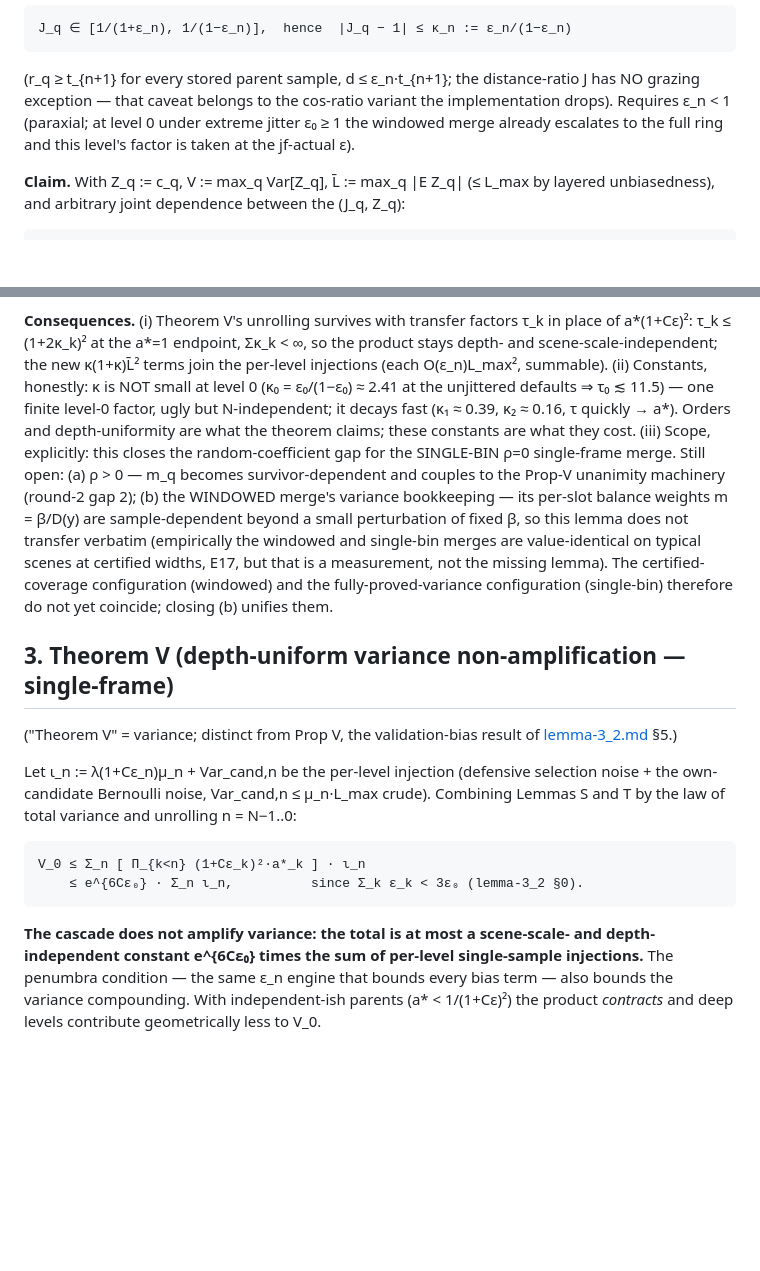
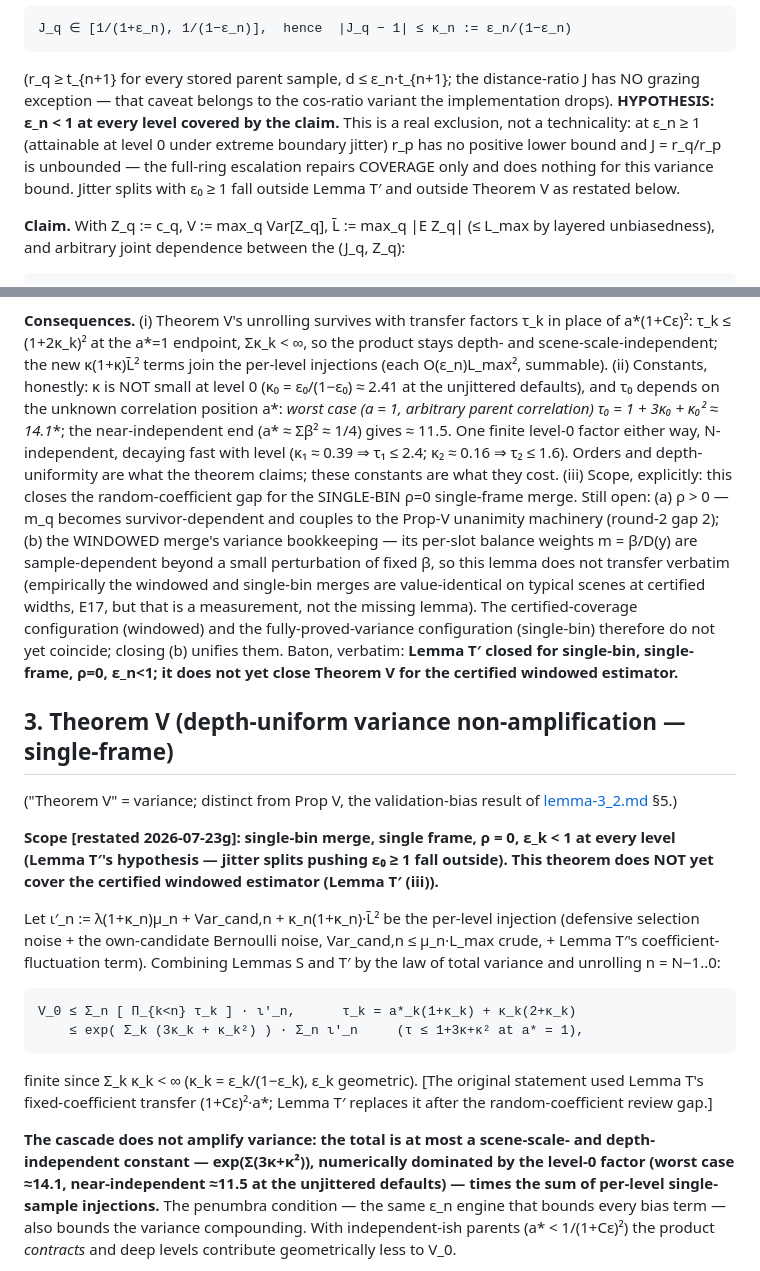
Before and after one commit to ivanyou028/reservoir-cascades, a Markdown page: docs/theory/variance.md, 2 parts joined by grey strips. GitHub-like rendering; blank space fills up the shorter version.

Commit message:
Round-7 fixes to Lemma T' and Theorem V
- Constants: tau_0 depends on the unknown a*; worst case (a*=1,
  arbitrary parent correlation) tau_0 = 1+3k+k^2 ~ 14.1; ~11.5 is the
  near-independent end (a* ~ 1/4) - previously stated without flagging
  the a* assumption.
- The eps_n < 1 hypothesis is now stated as a real exclusion: full-ring
  escalation repairs coverage only and gives no positive lower bound on
  r_p, so J is unbounded at eps >= 1; such jitter splits fall outside
  Lemma T' and Theorem V.
- Theorem V formally restated with Lemma T's tau-products and the
  kappa(1+kappa)L^2 injection terms, with an explicit scope line: it
  does NOT yet cover the certified windowed estimator.
- Baton, verbatim: Lemma T' closed for single-bin, single-frame, rho=0,
  eps_n<1; it does not yet close Theorem V for the certified windowed
  estimator.

```diff
--- a/docs/theory/variance.md
+++ b/docs/theory/variance.md
@@ -93,10 +93,13 @@ IMPLEMENTED Jacobian J_q = r_q/r_p satisfies the deterministic bound
 
 (r_q ≥ t_{n+1} for every stored parent sample, d ≤ ε_n·t_{n+1}; the
 distance-ratio J has NO grazing exception — that caveat belongs to the
-cos-ratio variant the implementation drops). Requires ε_n < 1 (paraxial;
-at level 0 under extreme jitter ε₀ ≥ 1 the windowed merge already
-escalates to the full ring and this level's factor is taken at the
-jf-actual ε).
+cos-ratio variant the implementation drops).
+**HYPOTHESIS: ε_n < 1 at every level covered by the claim.** This is a
+real exclusion, not a technicality: at ε_n ≥ 1 (attainable at level 0
+under extreme boundary jitter) r_p has no positive lower bound and
+J = r_q/r_p is unbounded — the full-ring escalation repairs COVERAGE
+only and does nothing for this variance bound. Jitter splits with
+ε₀ ≥ 1 fall outside Lemma T′ and outside Theorem V as restated below.
 
 **Claim.** With Z_q := c_q, V := max_q Var[Z_q], L̄ := max_q |E Z_q|
 (≤ L_max by layered unbiasedness), and arbitrary joint dependence between
@@ -118,10 +121,13 @@ factors τ_k in place of a*(1+Cε)²: τ_k ≤ (1+2κ_k)² at the a*=1 endpoint,
 Σκ_k < ∞, so the product stays depth- and scene-scale-independent; the
 new κ(1+κ)L̄² terms join the per-level injections (each O(ε_n)L_max²,
 summable). (ii) Constants, honestly: κ is NOT small at level 0
-(κ₀ = ε₀/(1−ε₀) ≈ 2.41 at the unjittered defaults ⇒ τ₀ ≲ 11.5) — one
-finite level-0 factor, ugly but N-independent; it decays fast
-(κ₁ ≈ 0.39, κ₂ ≈ 0.16, τ quickly → a*). Orders and depth-uniformity are
-what the theorem claims; these constants are what they cost.
+(κ₀ = ε₀/(1−ε₀) ≈ 2.41 at the unjittered defaults), and τ₀ depends on
+the unknown correlation position a*: **worst case (a* = 1, arbitrary
+parent correlation) τ₀ = 1 + 3κ₀ + κ₀² ≈ 14.1**; the near-independent
+end (a* ≈ Σβ² ≈ 1/4) gives ≈ 11.5. One finite level-0 factor either
+way, N-independent, decaying fast with level (κ₁ ≈ 0.39 ⇒ τ₁ ≤ 2.4;
+κ₂ ≈ 0.16 ⇒ τ₂ ≤ 1.6). Orders and depth-uniformity are what the theorem
+claims; these constants are what they cost.
 (iii) Scope, explicitly: this closes the random-coefficient gap for the
 SINGLE-BIN ρ=0 single-frame merge. Still open: (a) ρ > 0 — m_q becomes
 survivor-dependent and couples to the Prop-V unanimity machinery (round-2
@@ -132,24 +138,39 @@ perturbation of fixed β, so this lemma does not transfer verbatim
 typical scenes at certified widths, E17, but that is a measurement, not
 the missing lemma). The certified-coverage configuration (windowed) and
 the fully-proved-variance configuration (single-bin) therefore do not yet
-coincide; closing (b) unifies them.
+coincide; closing (b) unifies them. Baton, verbatim: **Lemma T′ closed
+for single-bin, single-frame, ρ=0, ε_n<1; it does not yet close
+Theorem V for the certified windowed estimator.**
 
 ## 3. Theorem V (depth-uniform variance non-amplification — single-frame)
 
 ("Theorem V" = variance; distinct from Prop V, the validation-bias result of
 [lemma-3_2.md](lemma-3_2.md) §5.)
 
-Let ι_n := λ(1+Cε_n)μ_n + Var_cand,n be the per-level injection (defensive
-selection noise + the own-candidate Bernoulli noise, Var_cand,n ≤ μ_n·L_max
-crude). Combining Lemmas S and T by the law of total variance and unrolling
+**Scope [restated 2026-07-23g]: single-bin merge, single frame, ρ = 0,
+ε_k < 1 at every level (Lemma T′'s hypothesis — jitter splits pushing
+ε₀ ≥ 1 fall outside). This theorem does NOT yet cover the certified
+windowed estimator (Lemma T′ (iii)).**
+
+Let ι′_n := λ(1+κ_n)μ_n + Var_cand,n + κ_n(1+κ_n)·L̄² be the per-level
+injection (defensive selection noise + the own-candidate Bernoulli noise,
+Var_cand,n ≤ μ_n·L_max crude, + Lemma T′'s coefficient-fluctuation term).
+Combining Lemmas S and T′ by the law of total variance and unrolling
 n = N−1..0:
 
-    V_0 ≤ Σ_n [ Π_{k<n} (1+Cε_k)²·a*_k ] · ι_n
-        ≤ e^{6Cε₀} · Σ_n ι_n,          since Σ_k ε_k < 3ε₀ (lemma-3_2 §0).
+    V_0 ≤ Σ_n [ Π_{k<n} τ_k ] · ι′_n,      τ_k = a*_k(1+κ_k) + κ_k(2+κ_k)
+        ≤ exp( Σ_k (3κ_k + κ_k²) ) · Σ_n ι′_n     (τ ≤ 1+3κ+κ² at a* = 1),
+
+finite since Σ_k κ_k < ∞ (κ_k = ε_k/(1−ε_k), ε_k geometric). [The
+original statement used Lemma T's fixed-coefficient transfer
+(1+Cε)²·a*; Lemma T′ replaces it after the random-coefficient review
+gap.]
 
 **The cascade does not amplify variance: the total is at most a
-scene-scale- and depth-independent constant e^{6Cε₀} times the sum of
-per-level single-sample injections.** The penumbra condition — the same ε_n
+scene-scale- and depth-independent constant — exp(Σ(3κ+κ²)), numerically
+dominated by the level-0 factor (worst case ≈14.1, near-independent
+≈11.5 at the unjittered defaults) — times the sum of per-level
+single-sample injections.** The penumbra condition — the same ε_n
 engine that bounds every bias term — also bounds the variance compounding.
 With independent-ish parents (a* < 1/(1+Cε)²) the product *contracts* and
 deep levels contribute geometrically less to V_0.
```
